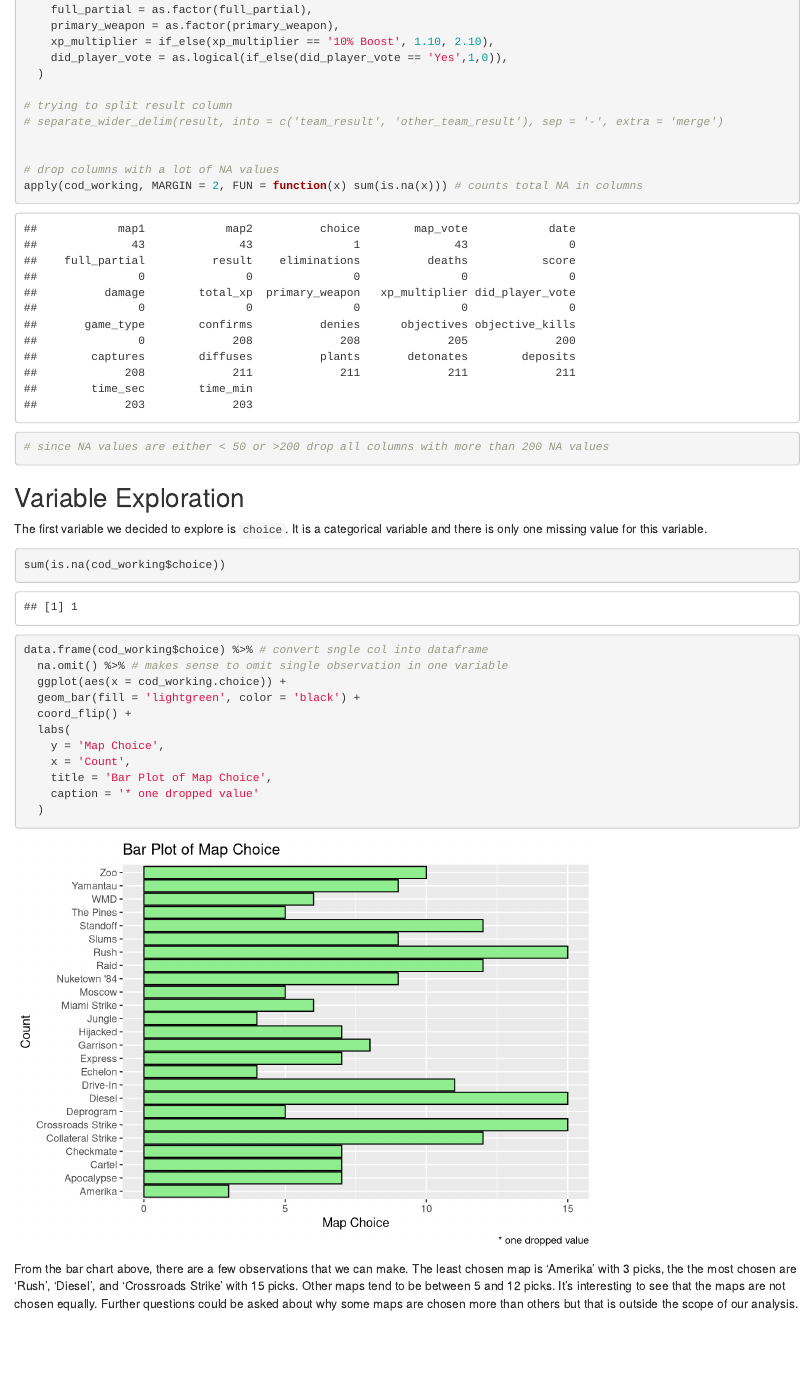
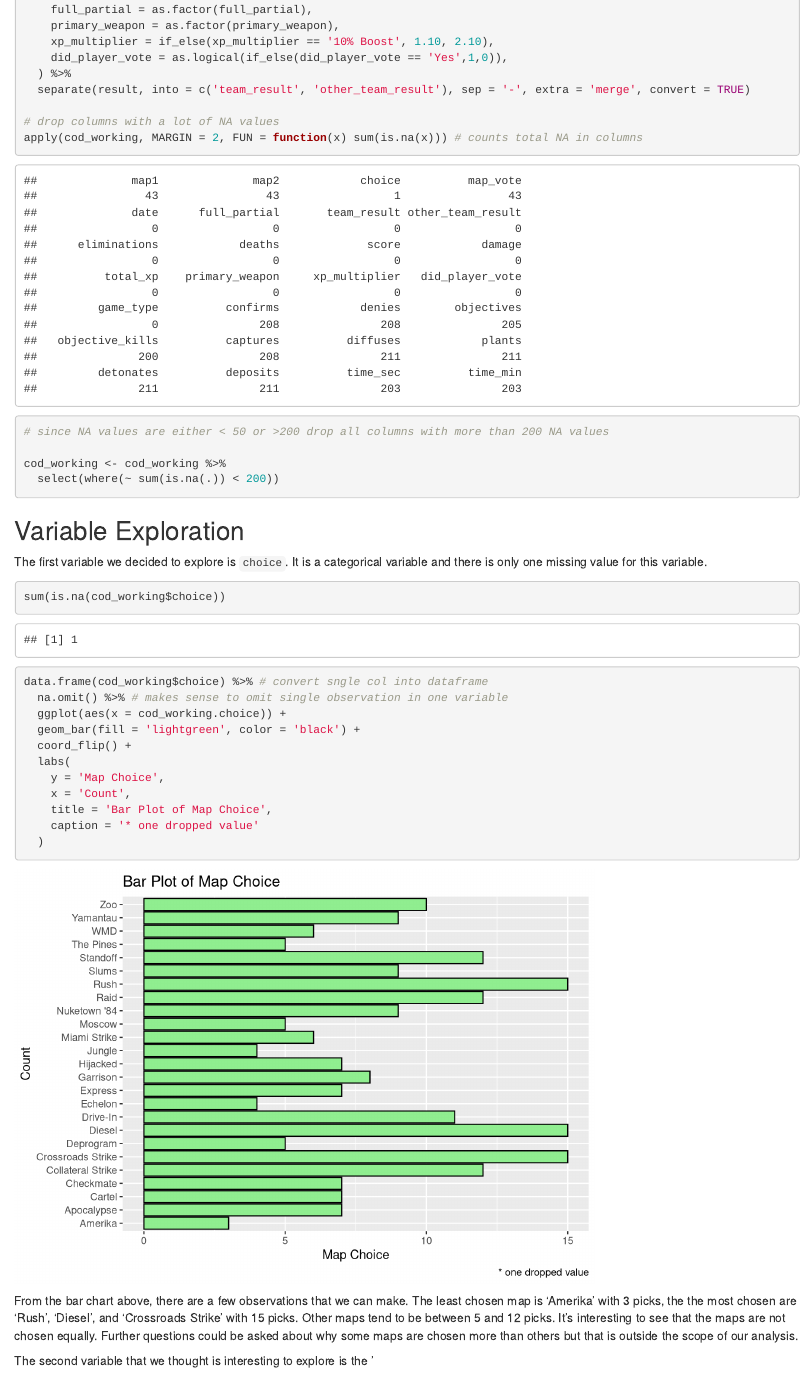
Before and after one commit to pbbdydx/stat380_project1, an R Markdown document (Project1_Prajwal_Cameron.Rmd): the page in a window 1100 px wide, from 2050 px down. Rendered offline with R 4.5, knitr and Pandoc, with nearby package versions.

Commit message:
cleaned data

````diff
--- a/Project1_Prajwal_Cameron.Rmd
+++ b/Project1_Prajwal_Cameron.Rmd
@@ -17,8 +17,10 @@ knitr::opts_chunk$set(echo = TRUE)
 library(tidyverse)
 library(readxl)
 # read data
-cod <- read_xlsx("c:/users/pb601/onedrive/desktop/stat_380/project1/CODGames2_mp.xlsx", sheet = 1)
+cod <- read_xlsx("CODGames2_mp.xlsx", sheet = 1)
 ```
+
+
 ## Preliminary
 ```{r}
 glimpse(cod)
@@ -43,7 +45,7 @@ cod_working <- cod %>%
     damage = Damage,
     total_xp = TotalXP,
     primary_weapon = PrimaryWeapon,
-    xp_multiplier = XPType, # call this multiplier, will convert in next commans
+    xp_multiplier = XPType, # call this multiplier, will convert in next command
     did_player_vote = DidPlayerVote,
     game_type = GameType,
     confirms = Confirms,
@@ -66,15 +68,15 @@ cod_working <- cod %>%
     primary_weapon = as.factor(primary_weapon),
     xp_multiplier = if_else(xp_multiplier == '10% Boost', 1.10, 2.10),
     did_player_vote = as.logical(if_else(did_player_vote == 'Yes',1,0)),
-  )
-
-# trying to split result column
-# separate_wider_delim(result, into = c('team_result', 'other_team_result'), sep = '-', extra = 'merge')
-
+  ) %>%
+  separate(result, into = c('team_result', 'other_team_result'), sep = '-', extra = 'merge', convert = TRUE)
 
 # drop columns with a lot of NA values
 apply(cod_working, MARGIN = 2, FUN = function(x) sum(is.na(x))) # counts total NA in columns
 # since NA values are either < 50 or >200 drop all columns with more than 200 NA values
+
+cod_working <- cod_working %>%
+  select(where(~ sum(is.na(.)) < 200))
 
 ```
 
@@ -105,3 +107,5 @@ data.frame(cod_working$choice) %>% # convert sngle col into dataframe
 ```
 
 From the bar chart above, there are a few observations that we can make. The least chosen map is 'Amerika' with 3 picks, the the most chosen are 'Rush', 'Diesel', and 'Crossroads Strike' with 15 picks. Other maps tend to be between 5 and 12 picks. It's interesting to see that the maps are not chosen equally. Further questions could be asked about why some maps are chosen more than others but that is outside the scope of our analysis.
+
+The second variable that we thought is interesting to explore is the '
````
Also changed, not shown: .RData (added), 1 other file.
